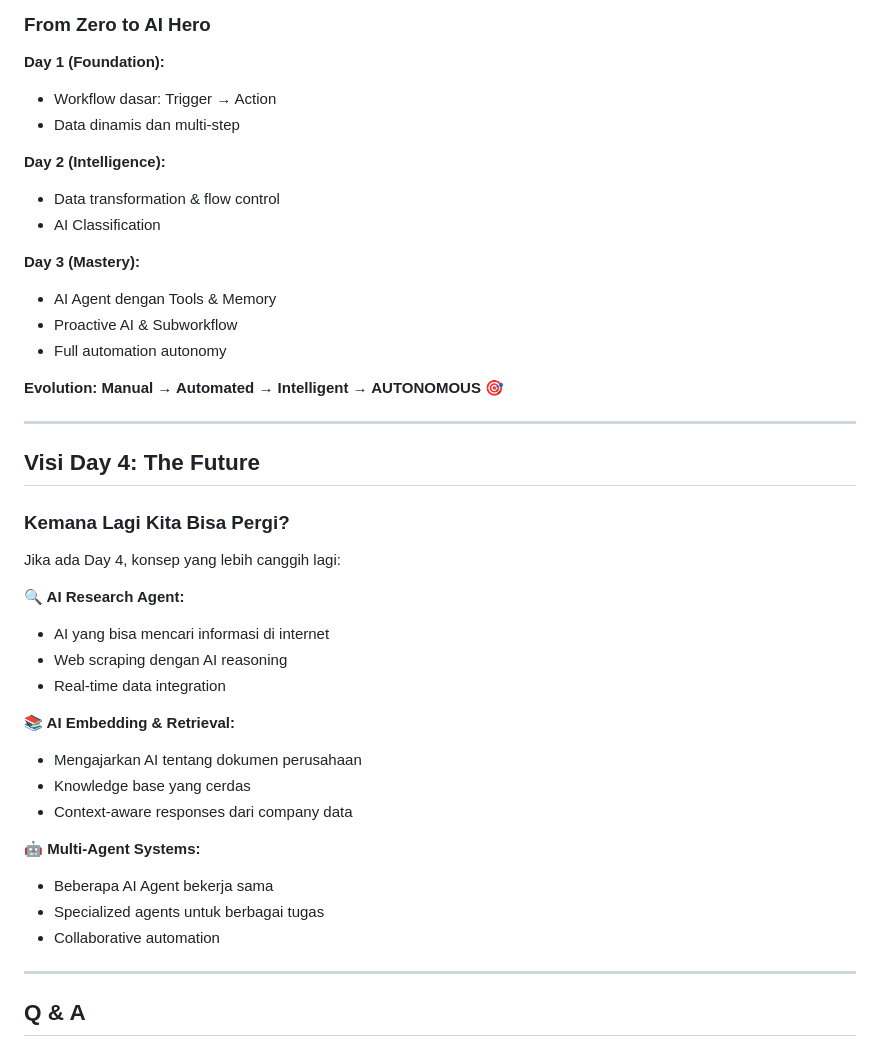
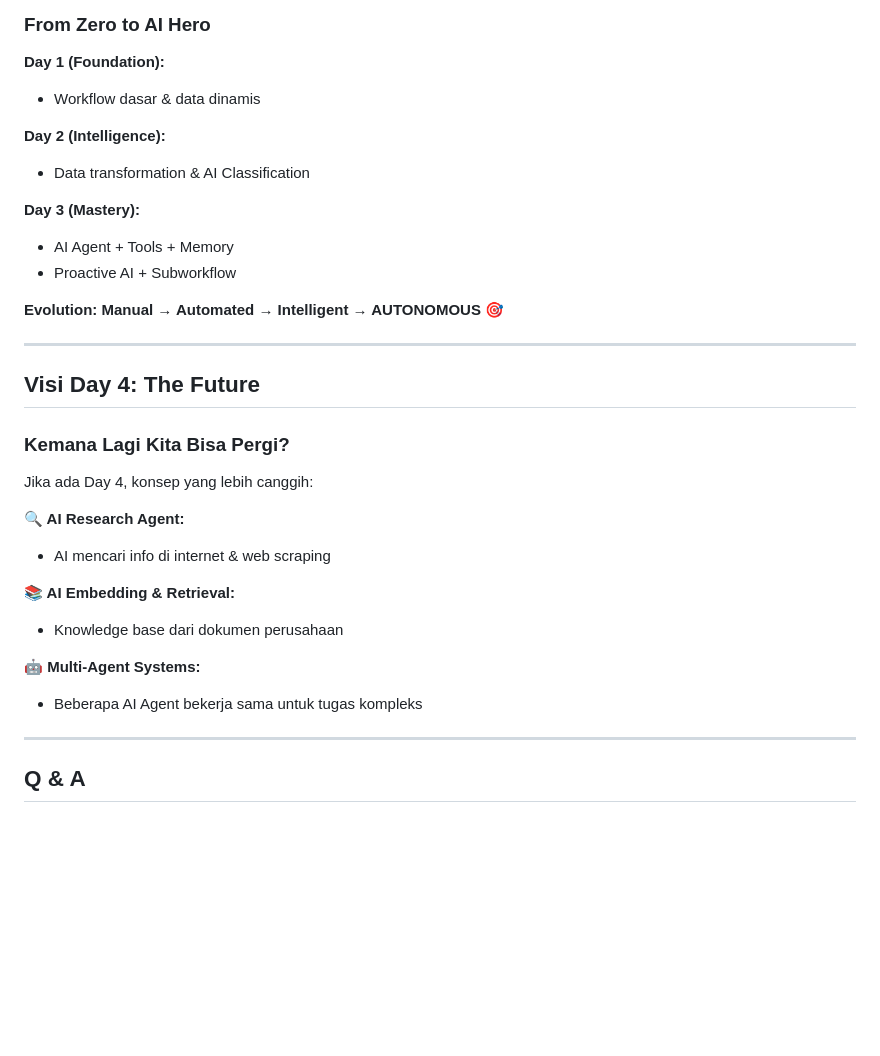
Before and after one commit to imam/n8n-workshop, a Markdown page: day-3/slides.md, the part around the change printed below. Drawn GitHub-style; blank space fills up the shorter version.

```diff
--- a/day-3/slides.md
+++ b/day-3/slides.md
@@ -470,17 +428,14 @@ Kita akan buat:
 ### From Zero to AI Hero
 
 **Day 1 (Foundation):**
-- Workflow dasar: Trigger → Action
-- Data dinamis dan multi-step
+- Workflow dasar & data dinamis
 
 **Day 2 (Intelligence):**
-- Data transformation & flow control
-- AI Classification
+- Data transformation & AI Classification
 
 **Day 3 (Mastery):**
-- AI Agent dengan Tools & Memory
-- Proactive AI & Subworkflow
-- Full automation autonomy
+- AI Agent + Tools + Memory
+- Proactive AI + Subworkflow
 
 **Evolution: Manual → Automated → Intelligent → AUTONOMOUS** 🎯
 
@@ -490,22 +445,16 @@ Kita akan buat:
 
 ### Kemana Lagi Kita Bisa Pergi?
 
-Jika ada Day 4, konsep yang lebih canggih lagi:
+Jika ada Day 4, konsep yang lebih canggih:
 
 **🔍 AI Research Agent:**
-- AI yang bisa mencari informasi di internet
-- Web scraping dengan AI reasoning
-- Real-time data integration
+- AI mencari info di internet & web scraping
 
 **📚 AI Embedding & Retrieval:**
-- Mengajarkan AI tentang dokumen perusahaan
-- Knowledge base yang cerdas
-- Context-aware responses dari company data
+- Knowledge base dari dokumen perusahaan
 
 **🤖 Multi-Agent Systems:**
-- Beberapa AI Agent bekerja sama
-- Specialized agents untuk berbagai tugas
-- Collaborative automation
+- Beberapa AI Agent bekerja sama untuk tugas kompleks
 
 ---
 
```
Also changed, not shown: other parts of day-3/slides.md (+43 -85 lines), day-1/slides.md (+6 -10 lines), day-2/slides.md (+5 -10 lines).
